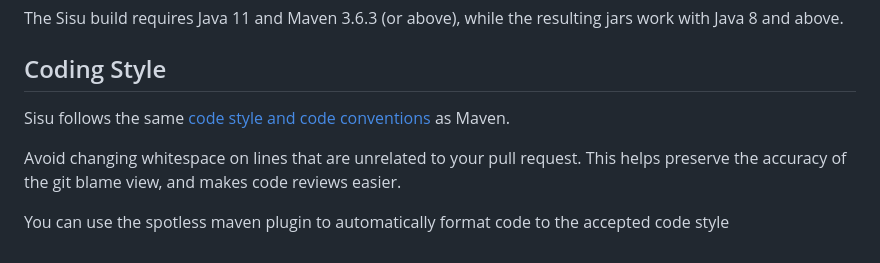
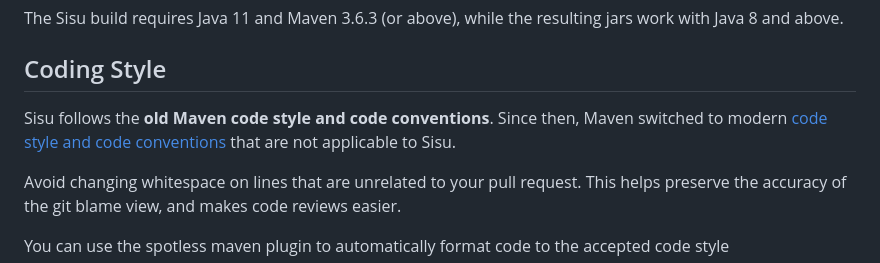
Before and after one commit to eclipse-sisu/sisu-project, a Markdown page: CONTRIBUTING.md, the part around the change. Rendered like a GitHub page.

Commit message:
Update CONTRIBUTING.md
Maven code base was reformatted with more modern
Palantir formatter, it abandoned its known "airy"
formatting.

```diff
--- a/CONTRIBUTING.md
+++ b/CONTRIBUTING.md
@@ -32,7 +32,8 @@ The Sisu build requires Java 11 and Maven 3.6.3 (or above), while the resulting
 Coding Style
 ------------
 
-Sisu follows the same [code style and code conventions][style-guide] as Maven.
+Sisu follows the **old Maven code style and code conventions**. Since then, Maven switched to modern
+[code style and code conventions][style-guide] that are not applicable to Sisu.
 
 Avoid changing whitespace on lines that are unrelated to your pull request. This helps preserve the accuracy of the git blame view, and makes code reviews easier.
 
```
